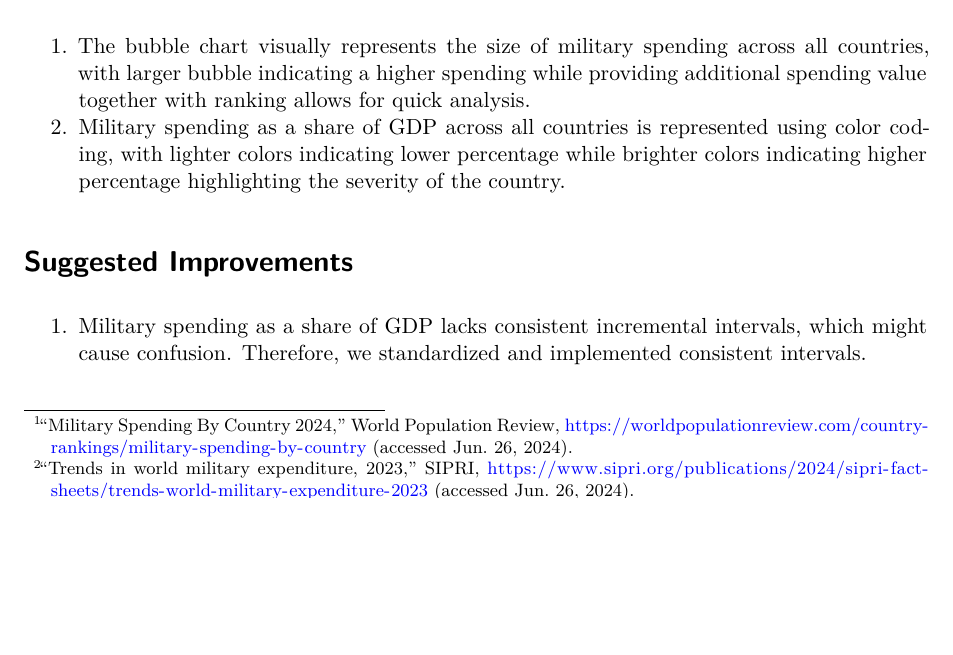
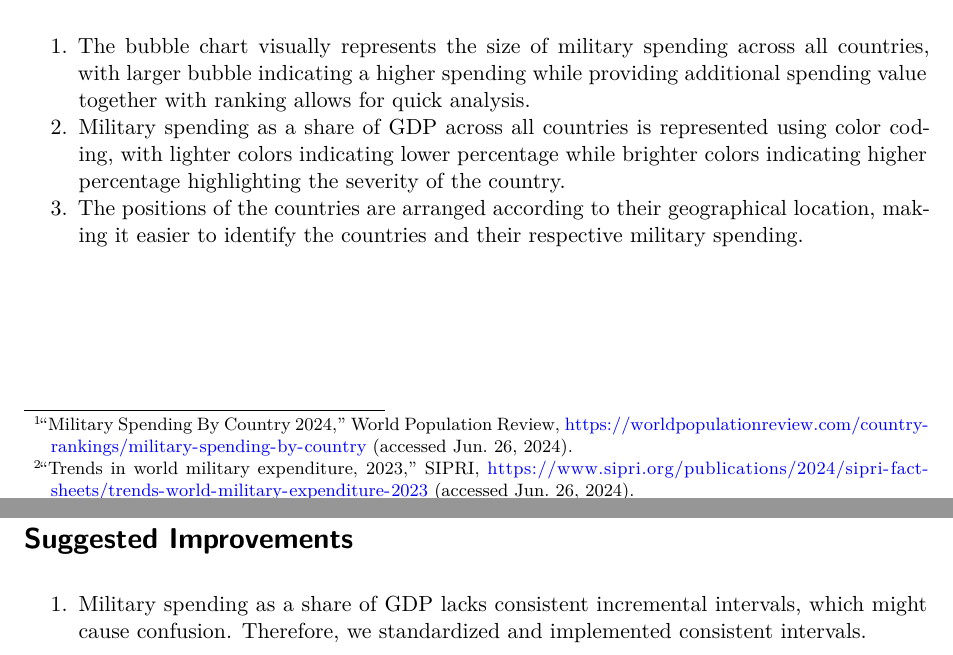
Before and after one commit to ryanozy/csc3107-infovis, a Quarto document (poster.qmd): part of page 1 of 4 before the commit and two parts of pages 1 and 3 of 4 after it, the two joined at a grey line, cut so that both start at the same text, the shorter picture padded with empty space. Rendered offline with R 4.5, knitr and Pandoc in place of Quarto, then LaTeX, with nearby package versions; drawn as R Markdown's standard PDF in place of the format the file asks for.

Commit message:
Update strengths

```diff
--- a/poster.qmd
+++ b/poster.qmd
@@ -55,6 +55,7 @@ include_graphics("images/military_spending.jpg")
 
 1.    The bubble chart visually represents the size of military spending across all countries, with larger bubble indicating a higher spending while providing additional spending value together with ranking allows for quick analysis.
 2.    Military spending as a share of GDP across all countries is represented using color coding, with lighter colors indicating lower percentage while brighter colors indicating higher percentage highlighting the severity of the country.
+3.    The positions of the countries are arranged according to their geographical location, making it easier to identify the countries and their respective military spending.
 
 # Suggested Improvements
 
```
